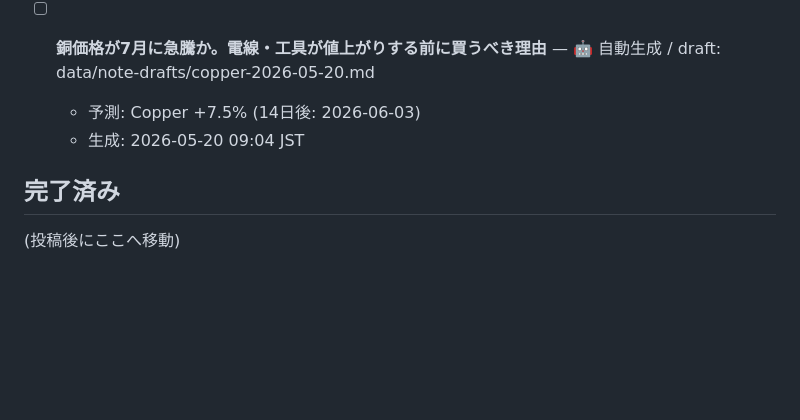
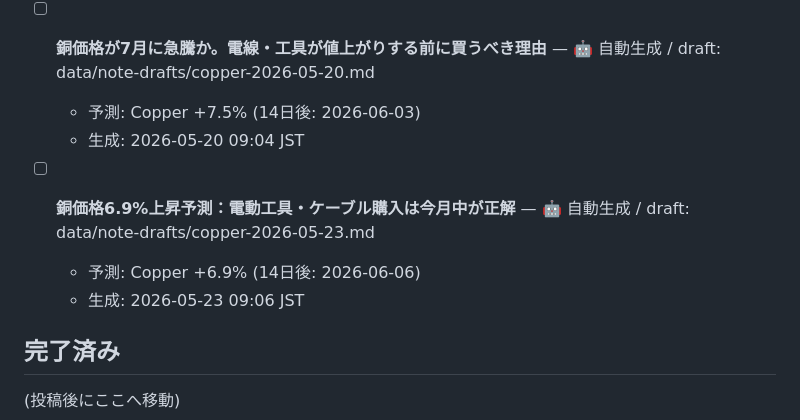
Before and after one commit to Tennki0430/S-SCA-, a Markdown page: themes.md, the part around the change. Rendered like a GitHub page; blank space fills up the shorter version.

Commit message:
ci: update dashboard + note drafts [skip ci]

```diff
--- a/themes.md
+++ b/themes.md
@@ -61,6 +61,10 @@
   - 予測: Copper +7.5% (14日後: 2026-06-03)
   - 生成: 2026-05-20 09:04 JST
 
+- [ ] **銅価格6.9%上昇予測：電動工具・ケーブル購入は今月中が正解** — 🤖 自動生成 / draft: data/note-drafts/copper-2026-05-23.md
+  - 予測: Copper +6.9% (14日後: 2026-06-06)
+  - 生成: 2026-05-23 09:06 JST
+
 ## 完了済み
 
 (投稿後にここへ移動)
```
Also changed, not shown: data/note-drafts/copper-2026-05-23.md (added, +33 -0 lines).
